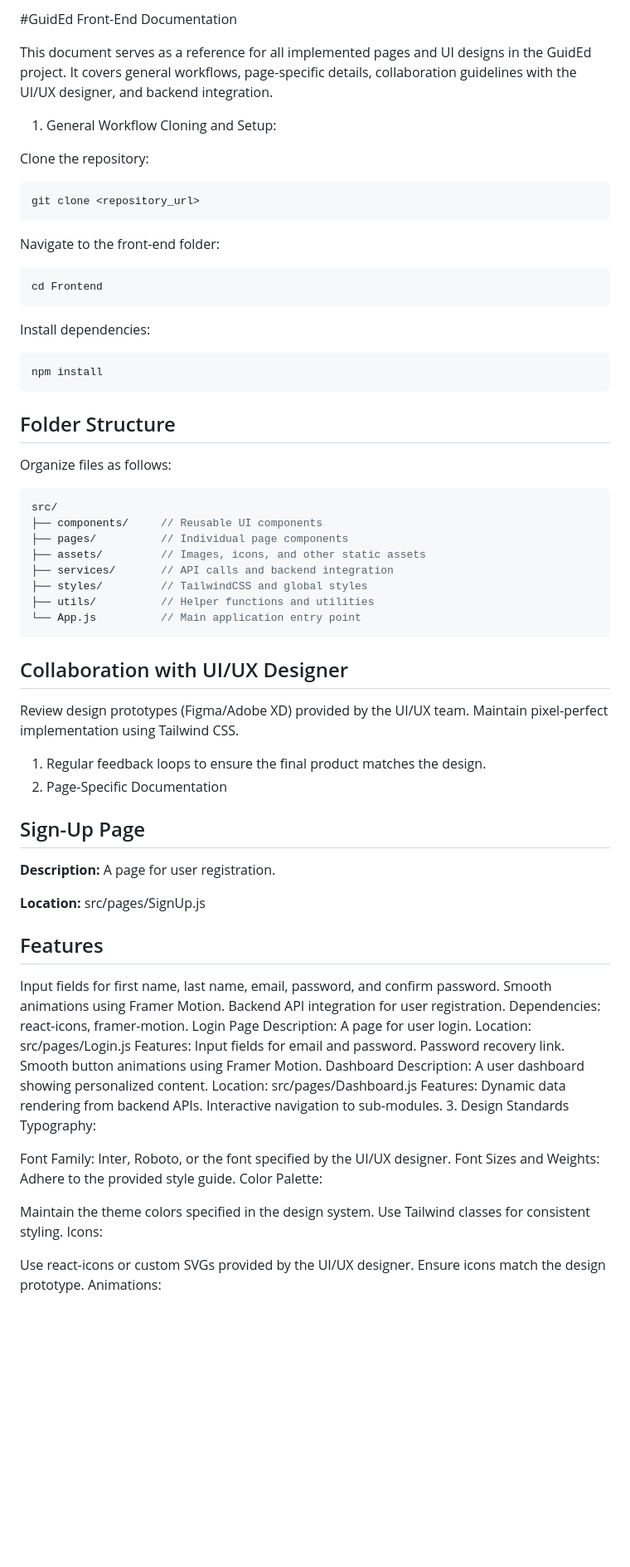
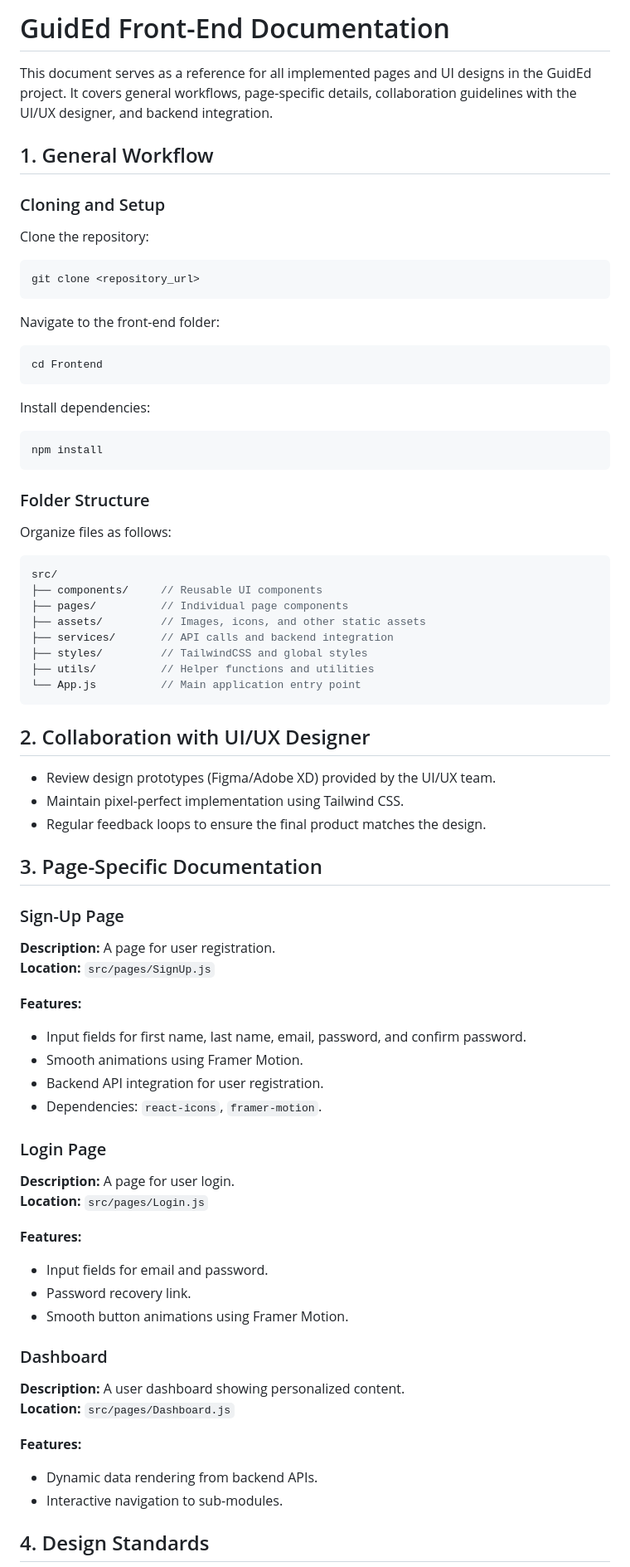
Before and after one commit to Guied-Ed/Gueided, a Markdown page: frontend/README.md, the part around one of its changes. Shown at 83% size. Rendered like a GitHub page; blank space fills up the shorter version.

````diff
--- a/frontend/README.md
+++ b/frontend/README.md
@@ -1,31 +1,29 @@
-#GuidEd Front-End Documentation
+# GuidEd Front-End Documentation
 
 This document serves as a reference for all implemented pages and UI designs in the GuidEd project. It covers general workflows, page-specific details, collaboration guidelines with the UI/UX designer, and backend integration.
 
-1. General Workflow
-   Cloning and Setup:
+## 1. General Workflow
+
+### Cloning and Setup
 
 Clone the repository:
-
-``` bash
+```bash
 git clone <repository_url>
 ```
 
 Navigate to the front-end folder:
-
-``` bash
+```bash
 cd Frontend
 ```
+
 Install dependencies:
-
-``` bash
+```bash
 npm install
 ```
 
-## Folder Structure
+### Folder Structure
 Organize files as follows:
-
-``` scss
+```scss
 src/
 ├── components/     // Reusable UI components
 ├── pages/          // Individual page components
@@ -36,49 +34,40 @@ src/
 └── App.js          // Main application entry point
 ```
 
-## Collaboration with UI/UX Designer
+## 2. Collaboration with UI/UX Designer
 
-Review design prototypes (Figma/Adobe XD) provided by the UI/UX team.
-Maintain pixel-perfect implementation using Tailwind CSS.
-1. Regular feedback loops to ensure the final product matches the design.
-2. Page-Specific Documentation
+- Review design prototypes (Figma/Adobe XD) provided by the UI/UX team.
+- Maintain pixel-perfect implementation using Tailwind CSS.
+- Regular feedback loops to ensure the final product matches the design.
 
-## Sign-Up Page
+## 3. Page-Specific Documentation
 
+### Sign-Up Page
 **Description:** A page for user registration.
+**Location:** `src/pages/SignUp.js`
 
-**Location:** src/pages/SignUp.js
+**Features:**
+- Input fields for first name, last name, email, password, and confirm password.
+- Smooth animations using Framer Motion.
+- Backend API integration for user registration.
+- Dependencies: `react-icons`, `framer-motion`.
 
-## Features
+### Login Page
+**Description:** A page for user login.
+**Location:** `src/pages/Login.js`
 
-Input fields for first name, last name, email, password, and confirm password.
-Smooth animations using Framer Motion.
-Backend API integration for user registration.
-Dependencies: react-icons, framer-motion.
-Login Page
-Description: A page for user login.
-Location: src/pages/Login.js
-Features:
-Input fields for email and password.
-Password recovery link.
-Smooth button animations using Framer Motion.
-Dashboard
-Description: A user dashboard showing personalized content.
-Location: src/pages/Dashboard.js
-Features:
-Dynamic data rendering from backend APIs.
-Interactive navigation to sub-modules. 3. Design Standards
-Typography:
+**Features:**
+- Input fields for email and password.
+- Password recovery link.
+- Smooth button animations using Framer Motion.
 
-Font Family: Inter, Roboto, or the font specified by the UI/UX designer.
-Font Sizes and Weights: Adhere to the provided style guide.
-Color Palette:
+### Dashboard
+**Description:** A user dashboard showing personalized content.
+**Location:** `src/pages/Dashboard.js`
 
-Maintain the theme colors specified in the design system.
-Use Tailwind classes for consistent styling.
-Icons:
+**Features:**
+- Dynamic data rendering from backend APIs.
+- Interactive navigation to sub-modules.
 
-Use react-icons or custom SVGs provided by the UI/UX designer.
-Ensure icons match the design prototype.
-Animations:
+## 4. Design Standards
 
````
Also changed, not shown: other parts of frontend/README.md (+68 -44 lines).
